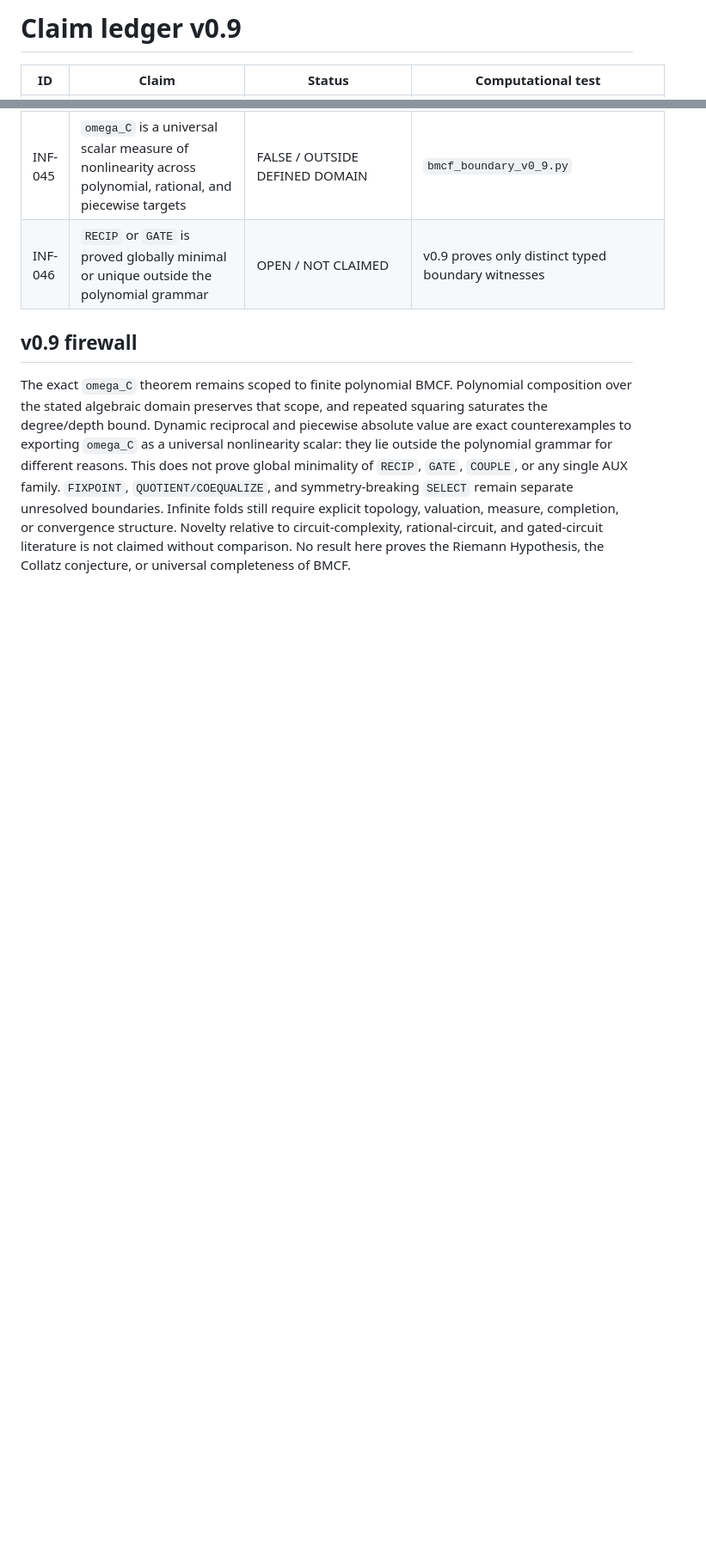
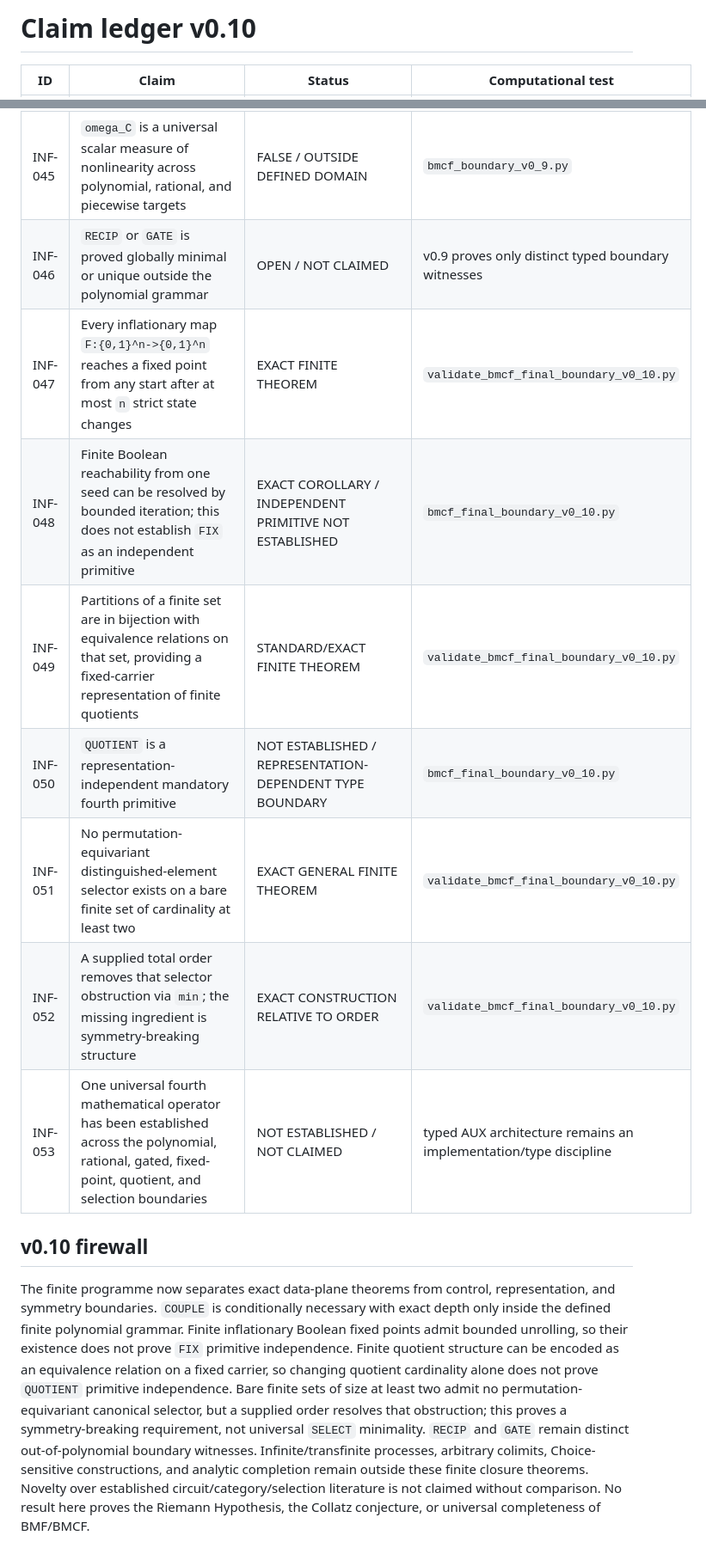
Before and after one commit to AdrianLipa90/Infinities, a Markdown page: CLAIMS.md, 2 parts joined by grey strips. Shown at 86% size. Drawn GitHub-style; blank space fills up the shorter version.

Commit message:
Close finite typed-boundary claim ledger v0.10

```diff
--- a/CLAIMS.md
+++ b/CLAIMS.md
@@ -1,4 +1,4 @@
-# Claim ledger v0.9
+# Claim ledger v0.10
 
 | ID | Claim | Status | Computational test |
 |---|---|---|---|
@@ -48,7 +48,14 @@
 | INF-044 | The real function `|x|` is not polynomial although each of its two linear branches has degree one; branchwise degree therefore does not detect gated/piecewise structure | EXACT POLYNOMIAL IDENTITY OBSTRUCTION | `validate_bmcf_boundary_v0_9.py` |
 | INF-045 | `omega_C` is a universal scalar measure of nonlinearity across polynomial, rational, and piecewise targets | FALSE / OUTSIDE DEFINED DOMAIN | `bmcf_boundary_v0_9.py` |
 | INF-046 | `RECIP` or `GATE` is proved globally minimal or unique outside the polynomial grammar | OPEN / NOT CLAIMED | v0.9 proves only distinct typed boundary witnesses |
+| INF-047 | Every inflationary map `F:{0,1}^n->{0,1}^n` reaches a fixed point from any start after at most `n` strict state changes | EXACT FINITE THEOREM | `validate_bmcf_final_boundary_v0_10.py` |
+| INF-048 | Finite Boolean reachability from one seed can be resolved by bounded iteration; this does not establish `FIX` as an independent primitive | EXACT COROLLARY / INDEPENDENT PRIMITIVE NOT ESTABLISHED | `bmcf_final_boundary_v0_10.py` |
+| INF-049 | Partitions of a finite set are in bijection with equivalence relations on that set, providing a fixed-carrier representation of finite quotients | STANDARD/EXACT FINITE THEOREM | `validate_bmcf_final_boundary_v0_10.py` |
+| INF-050 | `QUOTIENT` is a representation-independent mandatory fourth primitive | NOT ESTABLISHED / REPRESENTATION-DEPENDENT TYPE BOUNDARY | `bmcf_final_boundary_v0_10.py` |
+| INF-051 | No permutation-equivariant distinguished-element selector exists on a bare finite set of cardinality at least two | EXACT GENERAL FINITE THEOREM | `validate_bmcf_final_boundary_v0_10.py` |
+| INF-052 | A supplied total order removes that selector obstruction via `min`; the missing ingredient is symmetry-breaking structure | EXACT CONSTRUCTION RELATIVE TO ORDER | `validate_bmcf_final_boundary_v0_10.py` |
+| INF-053 | One universal fourth mathematical operator has been established across the polynomial, rational, gated, fixed-point, quotient, and selection boundaries | NOT ESTABLISHED / NOT CLAIMED | typed AUX architecture remains an implementation/type discipline |
 
-## v0.9 firewall
+## v0.10 firewall
 
-The exact `omega_C` theorem remains scoped to finite polynomial BMCF. Polynomial composition over the stated algebraic domain preserves that scope, and repeated squaring saturates the degree/depth bound. Dynamic reciprocal and piecewise absolute value are exact counterexamples to exporting `omega_C` as a universal nonlinearity scalar: they lie outside the polynomial grammar for different reasons. This does not prove global minimality of `RECIP`, `GATE`, `COUPLE`, or any single AUX family. `FIXPOINT`, `QUOTIENT/COEQUALIZE`, and symmetry-breaking `SELECT` remain separate unresolved boundaries. Infinite folds still require explicit topology, valuation, measure, completion, or convergence structure. Novelty relative to circuit-complexity, rational-circuit, and gated-circuit literature is not claimed without comparison. No result here proves the Riemann Hypothesis, the Collatz conjecture, or universal completeness of BMCF.
+The finite programme now separates exact data-plane theorems from control, representation, and symmetry boundaries. `COUPLE` is conditionally necessary with exact depth only inside the defined finite polynomial grammar. Finite inflationary Boolean fixed points admit bounded unrolling, so their existence does not prove `FIX` primitive independence. Finite quotient structure can be encoded as an equivalence relation on a fixed carrier, so changing quotient cardinality alone does not prove `QUOTIENT` primitive independence. Bare finite sets of size at least two admit no permutation-equivariant canonical selector, but a supplied order resolves that obstruction; this proves a symmetry-breaking requirement, not universal `SELECT` minimality. `RECIP` and `GATE` remain distinct out-of-polynomial boundary witnesses. Infinite/transfinite processes, arbitrary colimits, Choice-sensitive constructions, and analytic completion remain outside these finite closure theorems. Novelty over established circuit/category/selection literature is not claimed without comparison. No result here proves the Riemann Hypothesis, the Collatz conjecture, or universal completeness of BMF/BMCF.
```
Also changed, not shown: other parts of CLAIMS.md (+4 -4 lines).
